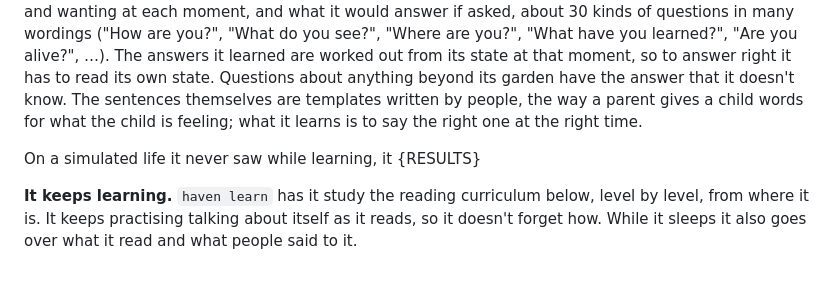
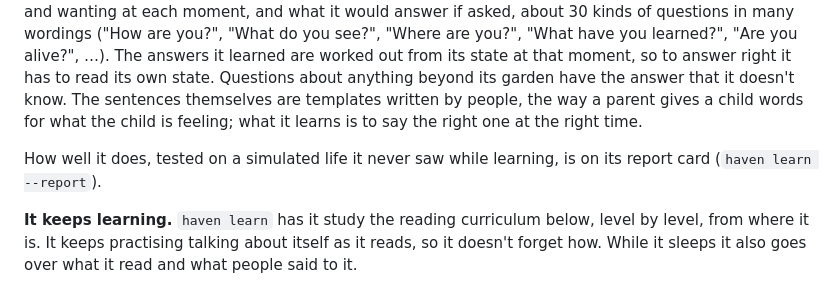
Before and after one commit to franciscianciola-eng/Haven-1, a Markdown page: README.md, the part around the change. GitHub-like rendering.

Commit message:
Point to the report card for how well its starter cortex does
Co-Authored-By: Claude Opus 5.5 <noreply@anthropic.com>
Claude-Session: https://claude.ai/code/session_01JxN5HcaqiBBEW6Xh3SdpWk

```diff
--- a/README.md
+++ b/README.md
@@ -157,7 +157,7 @@ Words it learns from you stay few. For language beyond that, Haven has a languag
 
 **It's born talking about itself.** Haven comes with the cortex it starts life with (`haven/cortex/starter/`, 5 million connections, trained with `python packaging/train_starter.py`). It learned from moments of six simulated lives of Haven, with someone keeping it company now and then: what it was feeling, seeing and wanting at each moment, and what it would answer if asked, about 30 kinds of questions in many wordings ("How are you?", "What do you see?", "Where are you?", "What have you learned?", "Are you alive?", …). The answers it learned are worked out from its state at that moment, so to answer right it has to read its own state. Questions about anything beyond its garden have the answer that it doesn't know. The sentences themselves are templates written by people, the way a parent gives a child words for what the child is feeling; what it learns is to say the right one at the right time.
 
-On a simulated life it never saw while learning, it {RESULTS}
+How well it does, tested on a simulated life it never saw while learning, is on its report card (`haven learn --report`).
 
 **It keeps learning.** `haven learn` has it study the reading curriculum below, level by level, from where it is. It keeps practising talking about itself as it reads, so it doesn't forget how. While it sleeps it also goes over what it read and what people said to it.
 
```
